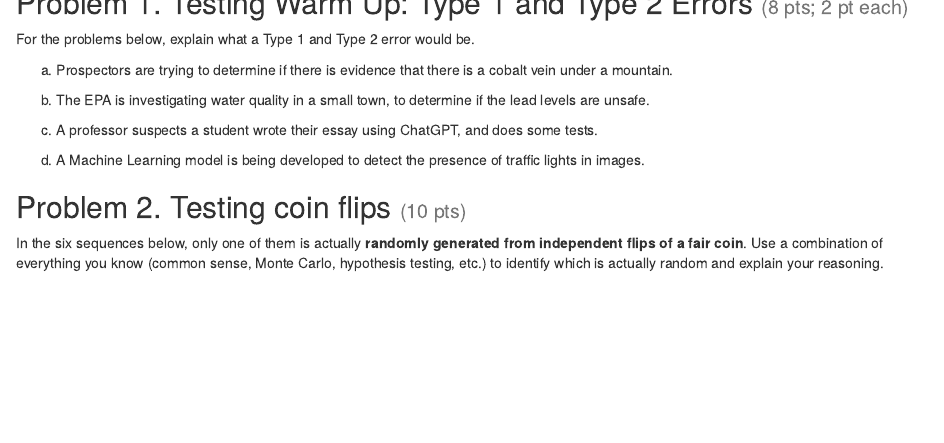
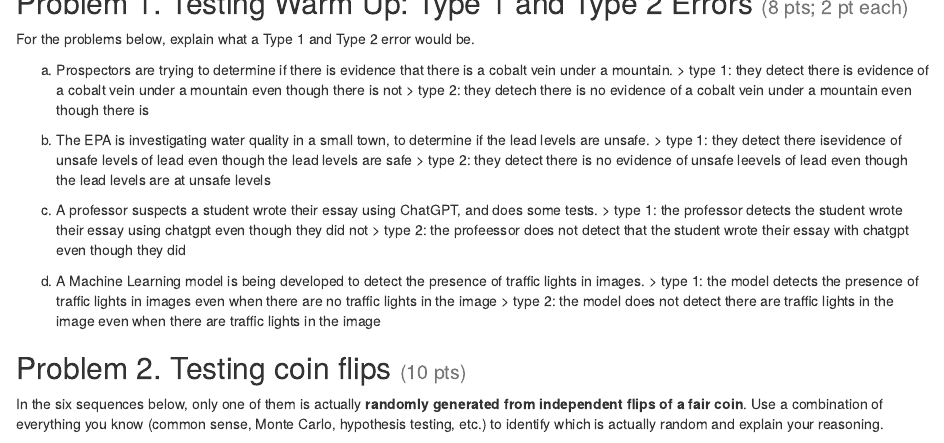
Before and after one commit to MisterKrabz/Stat340, an R Markdown document (hw/hw05/f25_hw5.Rmd): the page in a window 1100 px wide, from 130 px down. Rendered offline with R 4.5, knitr and Pandoc, with nearby package versions.

Commit message:
forgot to save

```diff
--- a/hw/hw05/f25_hw5.Rmd
+++ b/hw/hw05/f25_hw5.Rmd
@@ -14,13 +14,20 @@ library(tidyverse)
 For the problems below, explain what a Type 1 and Type 2 error would be.
 
 a. Prospectors are trying to determine if there is evidence that there is a cobalt vein under a mountain.
+> type 1: they detect there is evidence of a cobalt vein under a mountain even though there is not
+> type 2: they detech there is no evidence of a cobalt vein under a mountain even though there is
 
 b. The EPA is investigating water quality in a small town, to determine if the lead levels are unsafe.
+> type 1: they detect there isevidence of unsafe levels of lead even though the lead levels are safe
+> type 2: they detect there is no evidence of unsafe leevels of lead even though the lead levels are at unsafe levels
 
 c. A professor suspects a student wrote their essay using ChatGPT, and does some tests.
+> type 1: the professor detects the student wrote their essay using chatgpt even though they did not
+> type 2: the profeessor does not detect that the student wrote their essay with chatgpt even though they did
 
 d. A Machine Learning model is being developed to detect the presence of traffic lights in images.
-
+> type 1: the model detects the presence of traffic lights in images even when there are no traffic lights in the image
+> type 2: the model does not detect there are traffic lights in the image even when there are traffic lights in the image
 
 ## Problem 2. Testing coin flips <small>(10 pts)</small>
 
```
